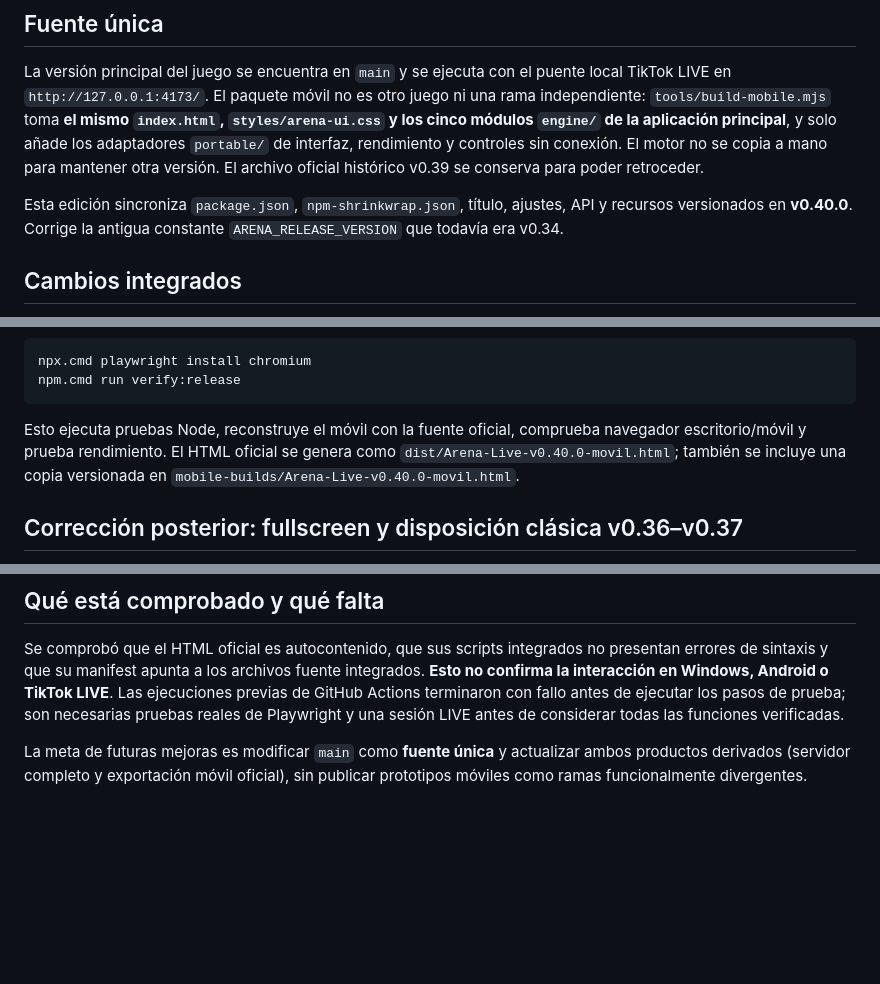
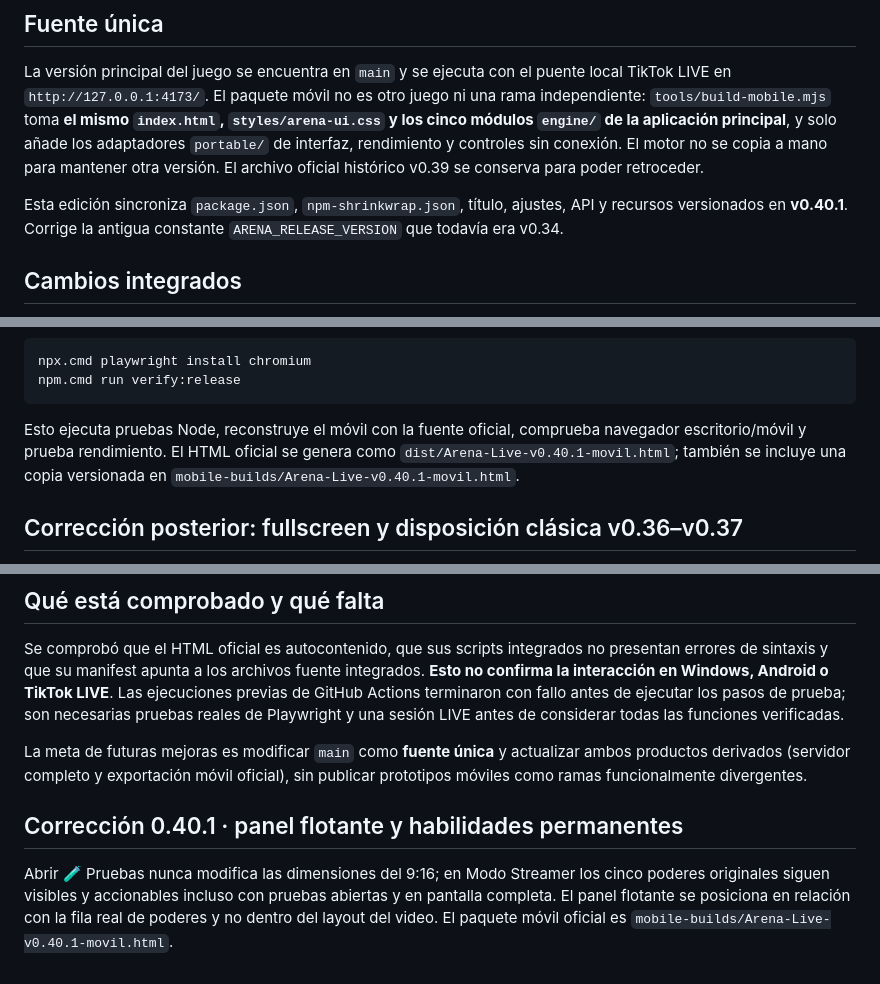
Before and after one commit to PoldKent/arena-live, a Markdown page: docs/RELEASE-0.40.md, 3 parts joined by grey strips. Rendered like a GitHub page; blank space fills up the shorter version.

Commit message:
release(v0.40.1): synchronize complete game version and mobile Streamer fix in docs/RELEASE-0.40.md

````diff
--- a/docs/RELEASE-0.40.md
+++ b/docs/RELEASE-0.40.md
@@ -4,7 +4,7 @@
 
 La versión principal del juego se encuentra en `main` y se ejecuta con el puente local TikTok LIVE en `http://127.0.0.1:4173/`. El paquete móvil no es otro juego ni una rama independiente: `tools/build-mobile.mjs` toma **el mismo `index.html`, `styles/arena-ui.css` y los cinco módulos `engine/` de la aplicación principal**, y solo añade los adaptadores `portable/` de interfaz, rendimiento y controles sin conexión. El motor no se copia a mano para mantener otra versión. El archivo oficial histórico v0.39 se conserva para poder retroceder.
 
-Esta edición sincroniza `package.json`, `npm-shrinkwrap.json`, título, ajustes, API y recursos versionados en **v0.40.0**. Corrige la antigua constante `ARENA_RELEASE_VERSION` que todavía era v0.34.
+Esta edición sincroniza `package.json`, `npm-shrinkwrap.json`, título, ajustes, API y recursos versionados en **v0.40.1**. Corrige la antigua constante `ARENA_RELEASE_VERSION` que todavía era v0.34.
 
 ## Cambios integrados
 
@@ -52,7 +52,7 @@ npx.cmd playwright install chromium
 npm.cmd run verify:release
 ```
 
-Esto ejecuta pruebas Node, reconstruye el móvil con la fuente oficial, comprueba navegador escritorio/móvil y prueba rendimiento. El HTML oficial se genera como `dist/Arena-Live-v0.40.0-movil.html`; también se incluye una copia versionada en `mobile-builds/Arena-Live-v0.40.0-movil.html`.
+Esto ejecuta pruebas Node, reconstruye el móvil con la fuente oficial, comprueba navegador escritorio/móvil y prueba rendimiento. El HTML oficial se genera como `dist/Arena-Live-v0.40.1-movil.html`; también se incluye una copia versionada en `mobile-builds/Arena-Live-v0.40.1-movil.html`.
 
 
 ## Corrección posterior: fullscreen y disposición clásica v0.36–v0.37
@@ -78,3 +78,7 @@ Esto ejecuta pruebas Node, reconstruye el móvil con la fuente oficial, comprueb
 Se comprobó que el HTML oficial es autocontenido, que sus scripts integrados no presentan errores de sintaxis y que su manifest apunta a los archivos fuente integrados. **Esto no confirma la interacción en Windows, Android o TikTok LIVE**. Las ejecuciones previas de GitHub Actions terminaron con fallo antes de ejecutar los pasos de prueba; son necesarias pruebas reales de Playwright y una sesión LIVE antes de considerar todas las funciones verificadas.
 
 La meta de futuras mejoras es modificar `main` como **fuente única** y actualizar ambos productos derivados (servidor completo y exportación móvil oficial), sin publicar prototipos móviles como ramas funcionalmente divergentes.
+
+## Corrección 0.40.1 · panel flotante y habilidades permanentes
+
+Abrir 🧪 Pruebas nunca modifica las dimensiones del 9:16; en Modo Streamer los cinco poderes originales siguen visibles y accionables incluso con pruebas abiertas y en pantalla completa. El panel flotante se posiciona en relación con la fila real de poderes y no dentro del layout del video. El paquete móvil oficial es `mobile-builds/Arena-Live-v0.40.1-movil.html`.
````
